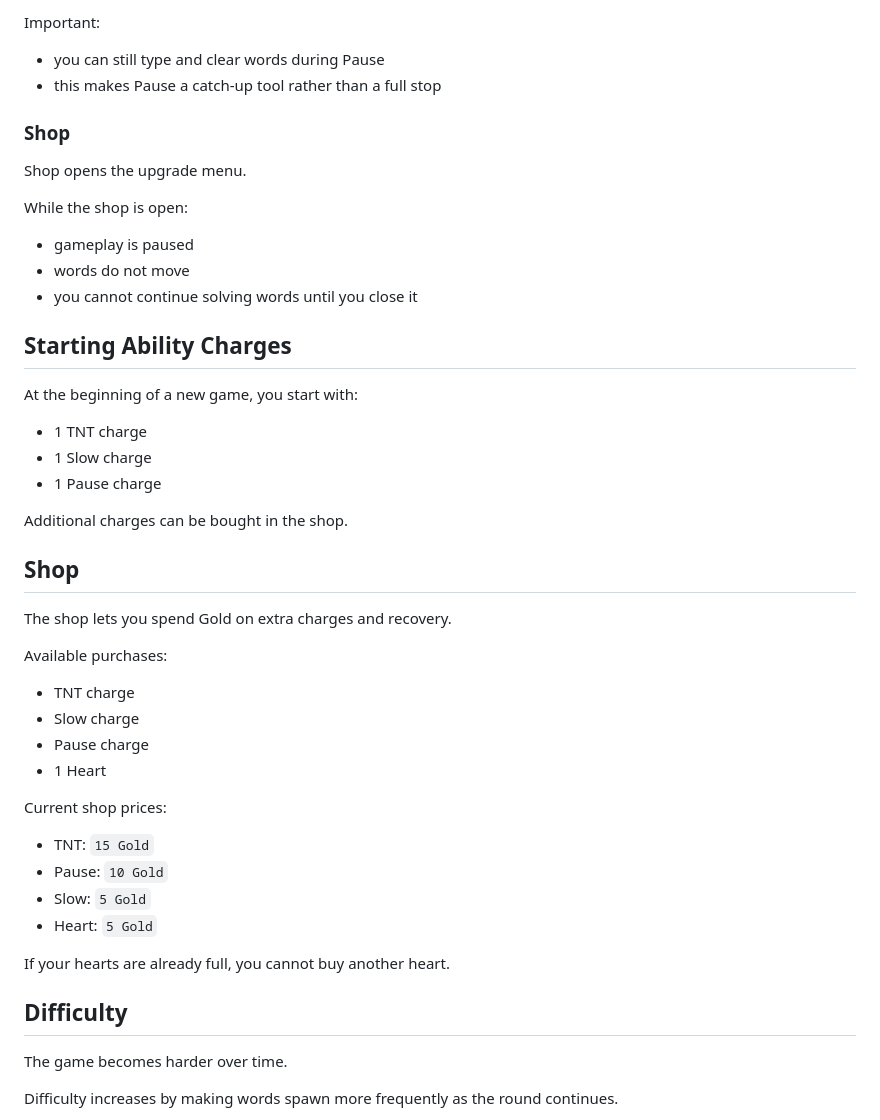
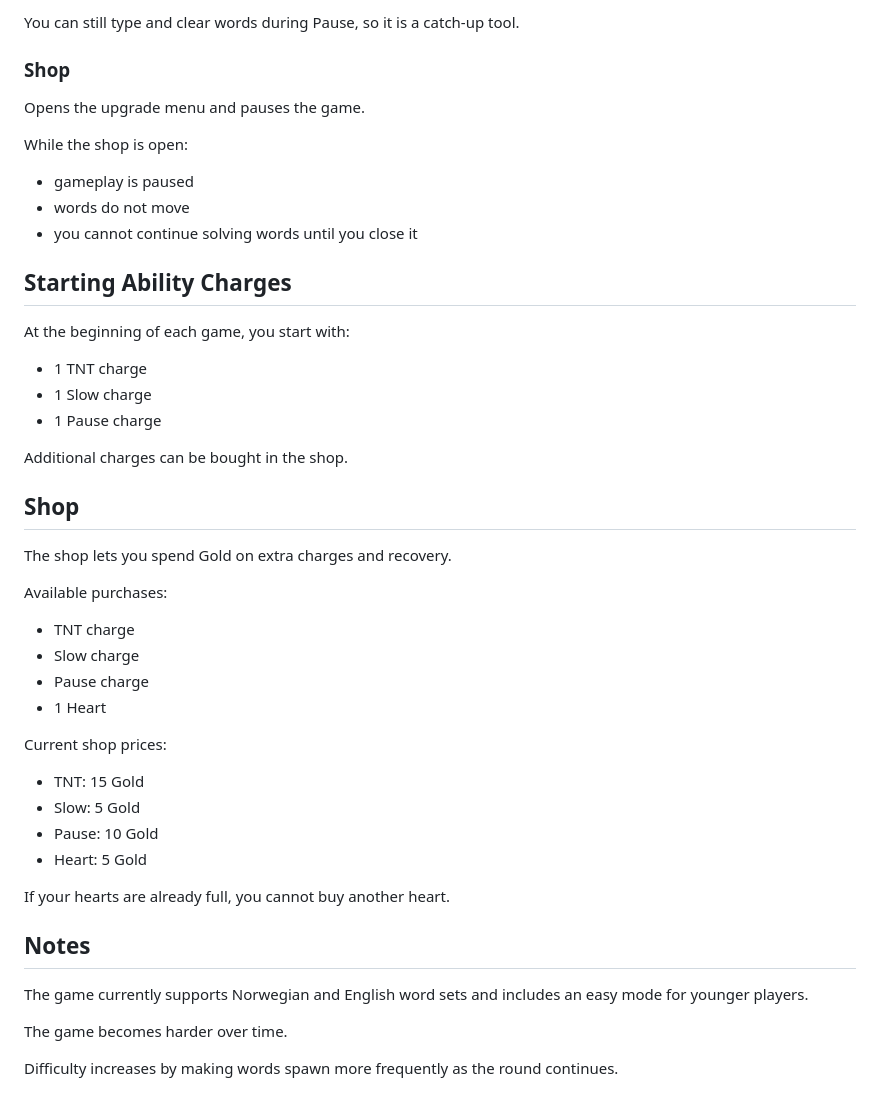
Before and after one commit to ToivoCode/Word-Rain, a Markdown page: README.md, the part around one of its changes. Rendered like a GitHub page.

```diff
--- a/README.md
+++ b/README.md
@@ -156,11 +161,9 @@ Pause stops words from falling and stops new words from spawning for 10 seconds.
 
-Important:
-- you can still type and clear words during Pause
-- this makes Pause a catch-up tool rather than a full stop
+You can still type and clear words during Pause, so it is a catch-up tool.
 
 ### Shop
 
-Shop opens the upgrade menu.
+Opens the upgrade menu and pauses the game.
 
 While the shop is open:
 - gameplay is paused
@@ -169,7 +172,7 @@ While the shop is open:
 
 ## Starting Ability Charges
 
-At the beginning of a new game, you start with:
+At the beginning of each game, you start with:
 
 - 1 TNT charge
 - 1 Slow charge
@@ -182,22 +185,23 @@ Additional charges can be bought in the shop.
 The shop lets you spend Gold on extra charges and recovery.
 
 Available purchases:
-
 - TNT charge
 - Slow charge
 - Pause charge
 - 1 Heart
 
 Current shop prices:
-
-- TNT: `15 Gold`
-- Pause: `10 Gold`
-- Slow: `5 Gold`
-- Heart: `5 Gold`
+- TNT: 15 Gold
+- Slow: 5 Gold
+- Pause: 10 Gold
+- Heart: 5 Gold
 
 If your hearts are already full, you cannot buy another heart.
 
-## Difficulty
+## Notes
+
+The game currently supports Norwegian and English word sets and includes an easy mode for younger players.
+
 
 The game becomes harder over time.
 
```
Also changed, not shown: other parts of README.md (+46 -41 lines).
